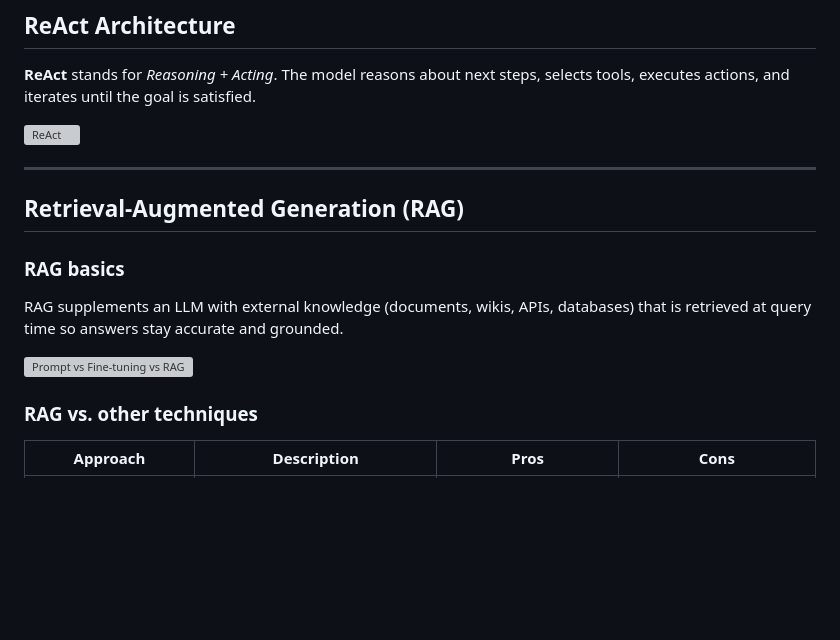
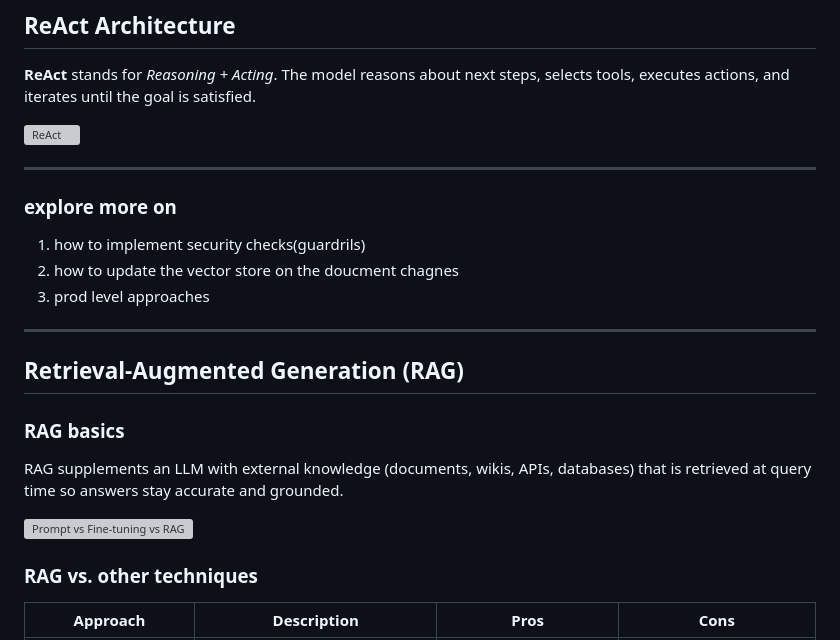
Before and after one commit to sureshprj/ai-learning-rag-chain, a Markdown page: doc/notes.md, the part around the change. Rendered like a GitHub page; blank space fills up the shorter version; grey boxes are pictures that could not be loaded.

Commit message:
changes udpate

```diff
--- a/doc/notes.md
+++ b/doc/notes.md
@@ -11,6 +11,14 @@ Reference guide for building RAG-enabled chatbots, agent workflows, and LangGrap
 ![ReAct](./assets/react.png)
 
 ---
+### explore more on
+
+1. how to implement security checks(guardrils)
+2. how to update the vector store on the doucment chagnes
+3. prod level approaches
+
+
+-----
 
 ## Retrieval-Augmented Generation (RAG)
 
@@ -19,6 +27,7 @@ Reference guide for building RAG-enabled chatbots, agent workflows, and LangGrap
 RAG supplements an LLM with external knowledge (documents, wikis, APIs, databases) that is retrieved at query time so answers stay accurate and grounded.
 
 ![Prompt vs Fine-tuning vs RAG](./assets/prompt-finetuning-RAG.jpeg)
+
 
 ### RAG vs. other techniques
 
```
